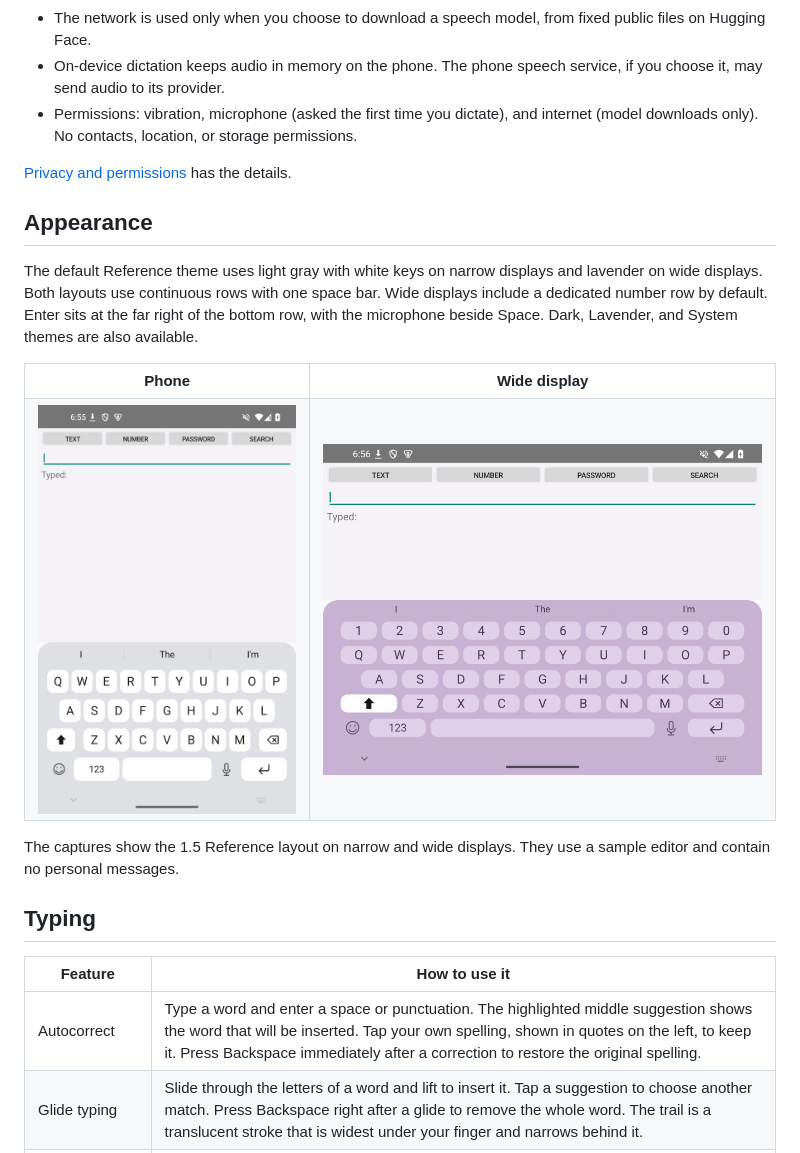
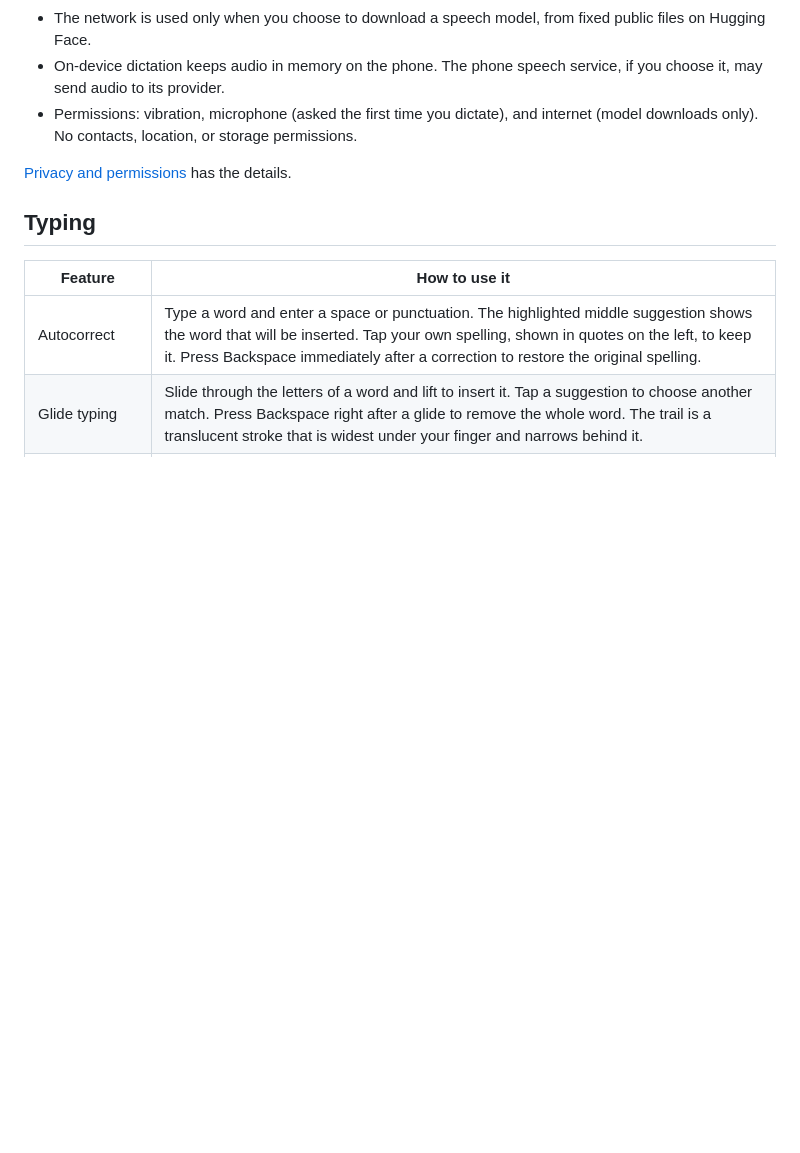
Before and after one commit to Public-Bytes/softkeys, a Markdown page: README.md, the part around one of its changes. Rendered like a GitHub page; blank space fills up the shorter version.

```diff
--- a/README.md
+++ b/README.md
@@ -40,23 +91,6 @@ Each release lists the APK's SHA-256 checksum in a `.sha256` file, so you can ch
 - Permissions: vibration, microphone (asked the first time you dictate), and internet (model downloads only). No contacts, location, or storage permissions.
 
 [Privacy and permissions](#privacy-and-permissions) has the details.
-
-## Appearance
-
-The default Reference theme uses light gray with white keys on narrow displays and lavender on wide displays. Both layouts use continuous rows with one space bar. Wide displays include a dedicated number row by default. Enter sits at the far right of the bottom row, with the microphone beside Space. Dark, Lavender, and System themes are also available.
-
-<table>
-  <tr>
-    <th>Phone</th>
-    <th>Wide display</th>
-  </tr>
-  <tr>
-    <td width="38%"><img src="docs/images/phone.png" alt="SoftKeys with white keys on a light gray background on a narrow display" width="320"></td>
-    <td width="62%"><img src="docs/images/tablet.png" alt="SoftKeys with a continuous lavender keyboard on a wide display" width="620"></td>
-  </tr>
-</table>
-
-The captures show the 1.5 Reference layout on narrow and wide displays. They use a sample editor and contain no personal messages.
 
 ## Typing
 
```
Also changed, not shown: other parts of README.md (+54 -3 lines), docs/images/landscape-dark.jpg (added), docs/images/phone-dark-number-row.jpg (added), docs/images/phone-dark.jpg (added), docs/images/phone-light.jpg (added), docs/images/softkeys-icon.png (added), 1 other file.
